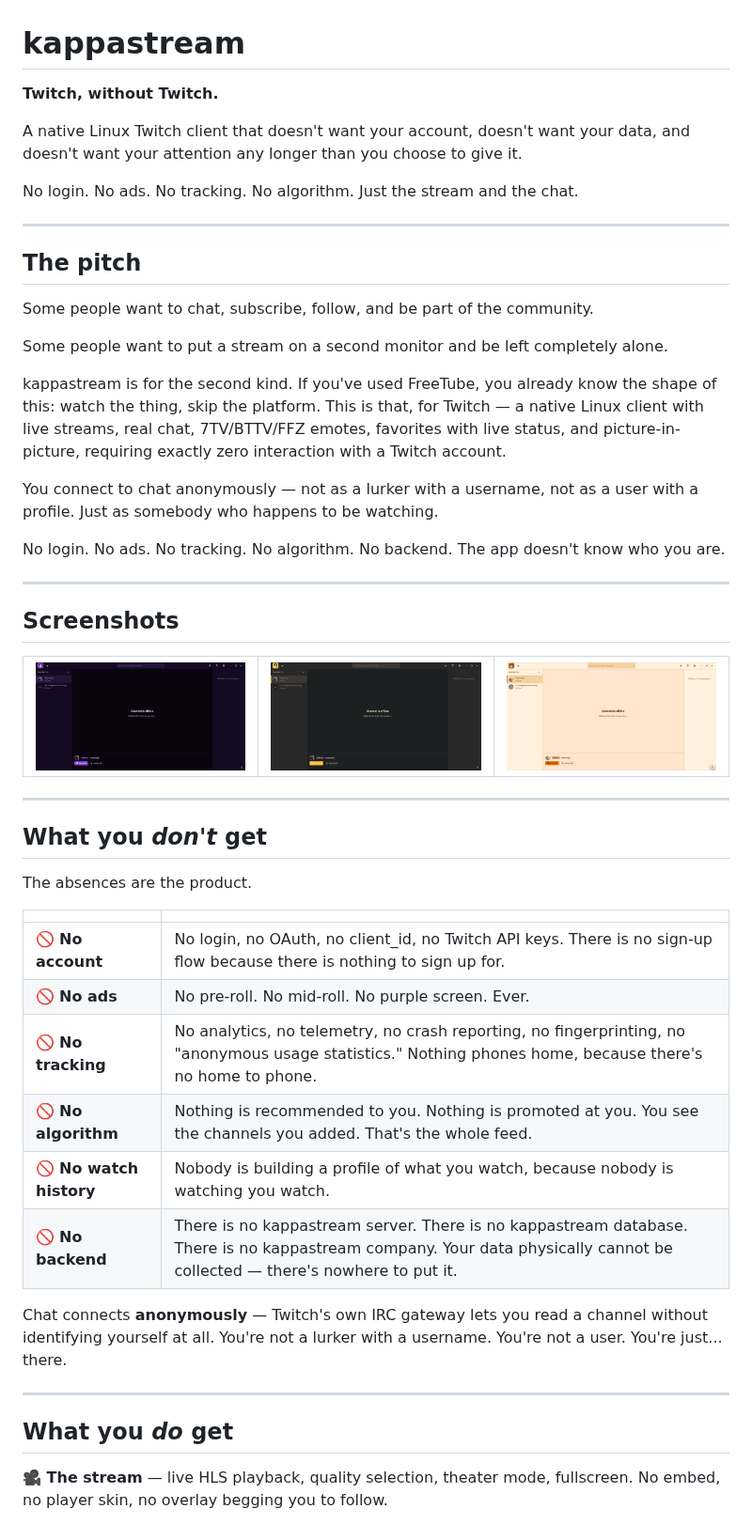
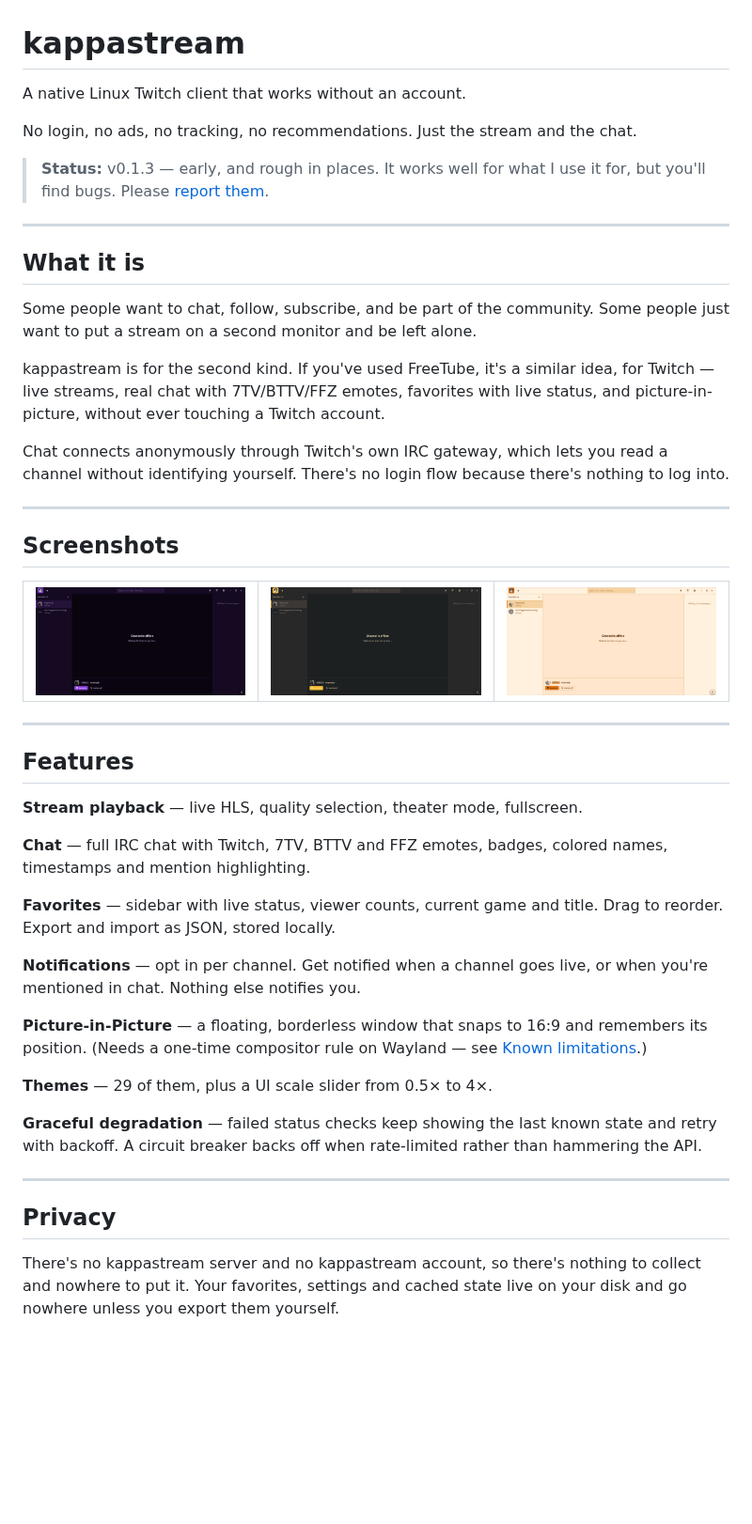
Before and after one commit to kappy7777/kappastream, a Markdown page: README.md, the part around one of its changes. Shown at 94% size. Drawn GitHub-style; blank space fills up the shorter version.

```diff
--- a/README.md
+++ b/README.md
@@ -1,24 +1,20 @@
 # kappastream
 
-**Twitch, without Twitch.**
+A native Linux Twitch client that works without an account.
 
-A native Linux Twitch client that doesn't want your account, doesn't want your data, and doesn't want your attention any longer than you choose to give it.
+No login, no ads, no tracking, no recommendations. Just the stream and the chat.
 
-No login. No ads. No tracking. No algorithm. Just the stream and the chat.
+> **Status:** v0.1.3 — early, and rough in places. It works well for what I use it for, but you'll find bugs. Please [report them](../../issues).
 
 ---
 
-## The pitch
+## What it is
 
-Some people want to chat, subscribe, follow, and be part of the community.
+Some people want to chat, follow, subscribe, and be part of the community. Some people just want to put a stream on a second monitor and be left alone.
 
-Some people want to put a stream on a second monitor and be left completely alone.
+kappastream is for the second kind. If you've used FreeTube, it's a similar idea, for Twitch — live streams, real chat with 7TV/BTTV/FFZ emotes, favorites with live status, and picture-in-picture, without ever touching a Twitch account.
 
-kappastream is for the second kind. If you've used FreeTube, you already know the shape of this: watch the thing, skip the platform. This is that, for Twitch — a native Linux client with live streams, real chat, 7TV/BTTV/FFZ emotes, favorites with live status, and picture-in-picture, requiring exactly zero interaction with a Twitch account.
-
-You connect to chat anonymously — not as a lurker with a username, not as a user with a profile. Just as somebody who happens to be watching.
-
-No login. No ads. No tracking. No algorithm. No backend. The app doesn't know who you are.
+Chat connects anonymously through Twitch's own IRC gateway, which lets you read a channel without identifying yourself. There's no login flow because there's nothing to log into.
 
 ---
 
@@ -26,32 +22,33 @@ No login. No ads. No tracking. No algorithm. No backend. The app doesn't know wh
 
 <table>
   <tr>
-    <td align="center"><img src="Screenshots/1.png" alt="kappastream"></td>
-    <td align="center"><img src="Screenshots/2.png" alt="kappastream"></td>
-    <td align="center"><img src="Screenshots/3.png" alt="kappastream"></td>
+    <td align="center"><img src="docs/screenshots/1.png" alt="kappastream"></td>
+    <td align="center"><img src="docs/screenshots/2.png" alt="kappastream"></td>
+    <td align="center"><img src="docs/screenshots/3.png" alt="kappastream"></td>
   </tr>
 </table>
 
 ---
 
-## What you *don't* get
+## Features
 
-The absences are the product.
+**Stream playback** — live HLS, quality selection, theater mode, fullscreen.
 
-| | |
-|---|---|
-| 🚫 **No account** | No login, no OAuth, no client_id, no Twitch API keys. There is no sign-up flow because there is nothing to sign up for. |
-| 🚫 **No ads** | No pre-roll. No mid-roll. No purple screen. Ever. |
-| 🚫 **No tracking** | No analytics, no telemetry, no crash reporting, no fingerprinting, no "anonymous usage statistics." Nothing phones home, because there's no home to phone. |
-| 🚫 **No algorithm** | Nothing is recommended to you. Nothing is promoted at you. You see the channels you added. That's the whole feed. |
-| 🚫 **No watch history** | Nobody is building a profile of what you watch, because nobody is watching you watch. |
-| 🚫 **No backend** | There is no kappastream server. There is no kappastream database. There is no kappastream company. Your data physically cannot be collected — there's nowhere to put it. |
+**Chat** — full IRC chat with Twitch, 7TV, BTTV and FFZ emotes, badges, colored names, timestamps and mention highlighting.
 
-Chat connects **anonymously** — Twitch's own IRC gateway lets you read a channel without identifying yourself at all. You're not a lurker with a username. You're not a user. You're just... there.
+**Favorites** — sidebar with live status, viewer counts, current game and title. Drag to reorder. Export and import as JSON, stored locally.
+
+**Notifications** — opt in per channel. Get notified when a channel goes live, or when you're mentioned in chat. Nothing else notifies you.
+
+**Picture-in-Picture** — a floating, borderless window that snaps to 16:9 and remembers its position. (Needs a one-time compositor rule on Wayland — see [Known limitations](#known-limitations).)
+
+**Themes** — 29 of them, plus a UI scale slider from 0.5× to 4×.
+
+**Graceful degradation** — failed status checks keep showing the last known state and retry with backoff. A circuit breaker backs off when rate-limited rather than hammering the API.
 
 ---
 
-## What you *do* get
+## Privacy
 
-**🎥 The stream** — live HLS playback, quality selection, theater mode, fullscreen. No embed, no player skin, no overlay begging you to follow.
+There's no kappastream server and no kappastream account, so there's nothing to collect and nowhere to put it. Your favorites, settings and cached state live on your disk and go nowhere unless you export them yourself.
 
```
Also changed, not shown: other parts of README.md (+46 -51 lines), CONTRIBUTING.md (added, +53 -0 lines), packaging/aur/README.md (+10 -5 lines), docs/screenshots/1.png (renamed from Screenshots/1.png), docs/screenshots/2.png (renamed from Screenshots/2.png), docs/screenshots/3.png (renamed from Screenshots/3.png), 2 other files.
